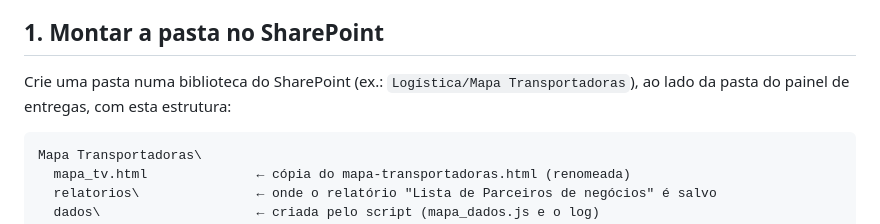
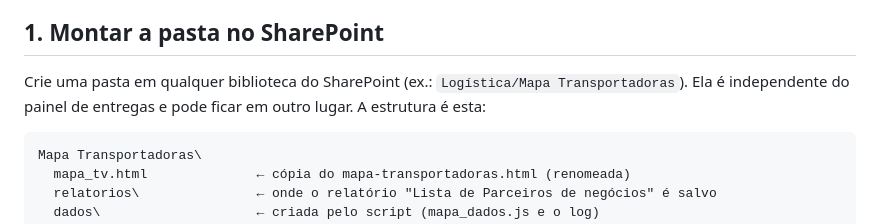
Before and after one commit to alexandregouvin-cpu/gerador_dashboard, a Markdown page: automacao/LEIA-ME.md, the part around the change. Drawn GitHub-style.

Commit message:
LEIA-ME: pasta do mapa independente do painel de entregas
Co-Authored-By: Claude Opus 5.5 <noreply@anthropic.com>
Claude-Session: https://claude.ai/code/session_01QK7cP8gNfCgRjsUn9mQgmk

````diff
--- a/automacao/LEIA-ME.md
+++ b/automacao/LEIA-ME.md
@@ -19,8 +19,8 @@ As regras continuam automáticas, aplicadas pelo próprio mapa:
 
 ## 1. Montar a pasta no SharePoint
 
-Crie uma pasta numa biblioteca do SharePoint (ex.: `Logística/Mapa Transportadoras`),
-ao lado da pasta do painel de entregas, com esta estrutura:
+Crie uma pasta em qualquer biblioteca do SharePoint (ex.: `Logística/Mapa Transportadoras`).
+Ela é independente do painel de entregas e pode ficar em outro lugar. A estrutura é esta:
 
 ```
 Mapa Transportadoras\
````
